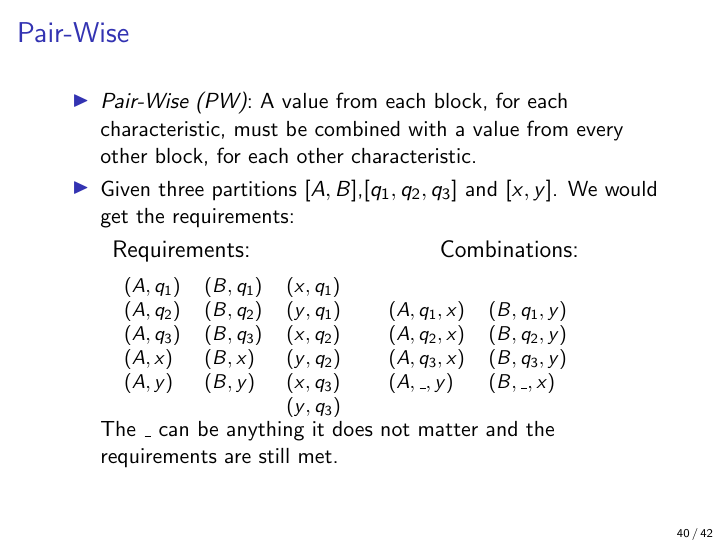
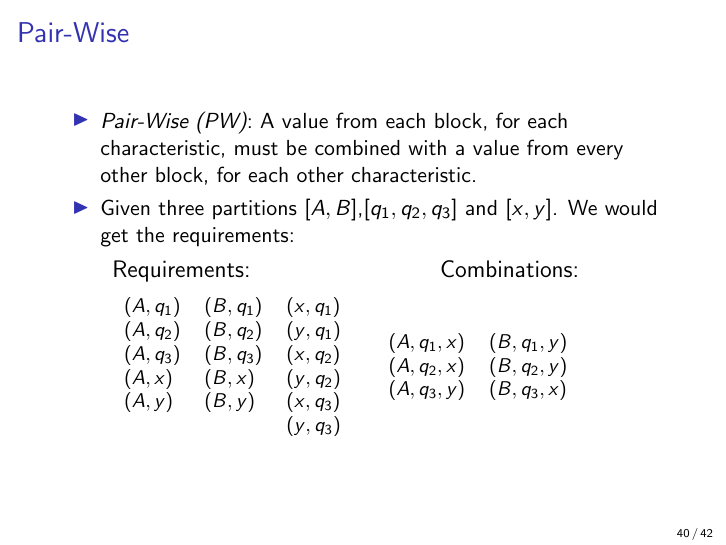
Before and after one commit to JustinKennethPearson/testingcourse, LaTeX slides (Lectures/lecture6.tex): page 40 of 42. Compiled offline with pdfLaTeX.

Commit message:
Peter Binko had another correction for lecture 6.

```diff
--- a/Lectures/lecture6.tex
+++ b/Lectures/lecture6.tex
@@ -561,14 +561,12 @@ b_3$, $(3,4,8) \in b_4$.
 \begin{tabular}{ll}
   $(A,q_1,x)$ & $(B,q_1,y)$ \\
   $(A,q_2,x)$ & $(B,q_2,y)$ \\
-  $(A,q_3,x)$ & $(B,q_3,y)$ \\
-  $(A,\_,y)$ & $(B,\_,x)$
+  $(A,q_3,y)$ & $(B,q_3,x)$ \\
 \end{tabular}
 \end{tabular}
 }
 
-The $\_$ can be anything it does not matter and the requirements are
-still met.
+
   \end{itemize}
 \end{frame}
 \begin{frame}{Constraints Among Characteristics}
```
